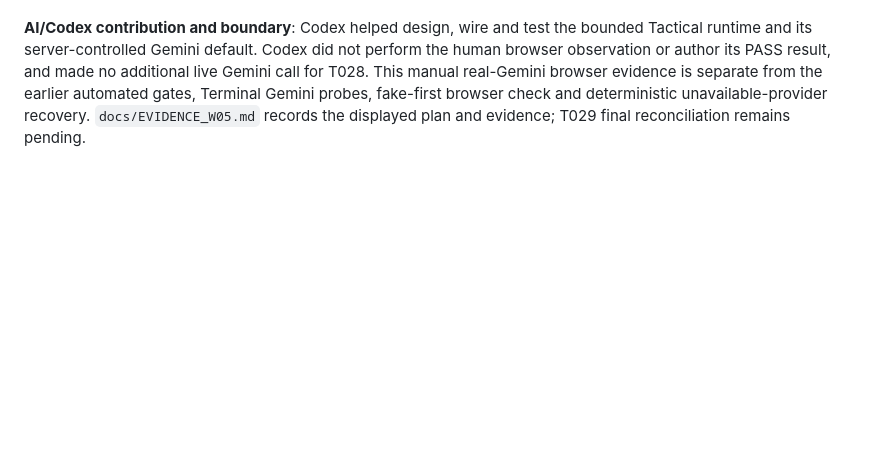
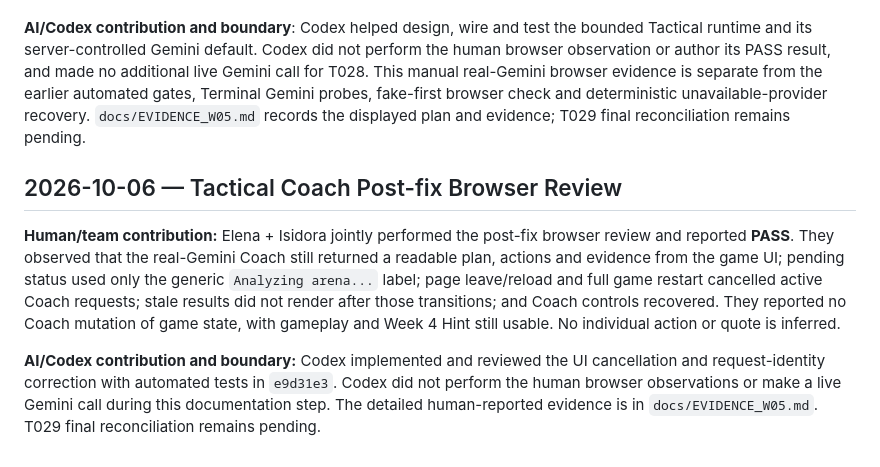
Before and after one commit to elenakalajdzic0512/retro-ai-engineering-challenge, a Markdown page: docs/AI_USAGE_LOG.md, the part around the change. GitHub-like rendering; blank space fills up the shorter version.

```diff
--- a/docs/AI_USAGE_LOG.md
+++ b/docs/AI_USAGE_LOG.md
@@ -241,3 +241,9 @@ The prior Elena + Isidora manual PASS remains attributed to fake-first browser s
 **Human/team contribution**: Elena + Isidora jointly performed and reported **PASS** for the final browser check on one development environment. They started the normal API with `npm run start:api` and the frontend with `npm run dev`, without a Tactical provider override. They verified gameplay controls and Week 4 Hint before Coach, submitted `Help me clear the center safely without relying on the portal.` through the actual game UI, and observed a successful real-Gemini Tactical plan with readable actions and evidence in the Coach panel. They reported no Coach-triggered game mutation, usable gameplay and paddle controls afterward, Week 4 Hint usable afterward, and no raw provider or debug output in the UI. No individual mouse/keyboard ownership or unreported quote is inferred.
 
 **AI/Codex contribution and boundary**: Codex helped design, wire and test the bounded Tactical runtime and its server-controlled Gemini default. Codex did not perform the human browser observation or author its PASS result, and made no additional live Gemini call for T028. This manual real-Gemini browser evidence is separate from the earlier automated gates, Terminal Gemini probes, fake-first browser check and deterministic unavailable-provider recovery. `docs/EVIDENCE_W05.md` records the displayed plan and evidence; T029 final reconciliation remains pending.
+
+## 2026-10-06 — Tactical Coach Post-fix Browser Review
+
+**Human/team contribution:** Elena + Isidora jointly performed the post-fix browser review and reported **PASS**. They observed that the real-Gemini Coach still returned a readable plan, actions and evidence from the game UI; pending status used only the generic `Analyzing arena...` label; page leave/reload and full game restart cancelled active Coach requests; stale results did not render after those transitions; and Coach controls recovered. They reported no Coach mutation of game state, with gameplay and Week 4 Hint still usable. No individual action or quote is inferred.
+
+**AI/Codex contribution and boundary:** Codex implemented and reviewed the UI cancellation and request-identity correction with automated tests in `e9d31e3`. Codex did not perform the human browser observations or make a live Gemini call during this documentation step. The detailed human-reported evidence is in `docs/EVIDENCE_W05.md`. T029 final reconciliation remains pending.
```
Also changed, not shown: docs/AGENT_EVALS.md (+1 -1 lines), docs/EVIDENCE_W05.md (+10 -0 lines).
